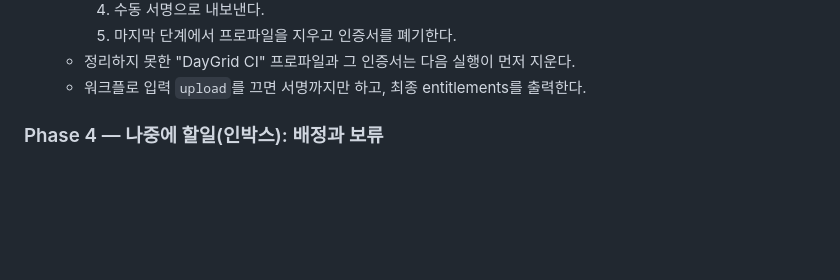
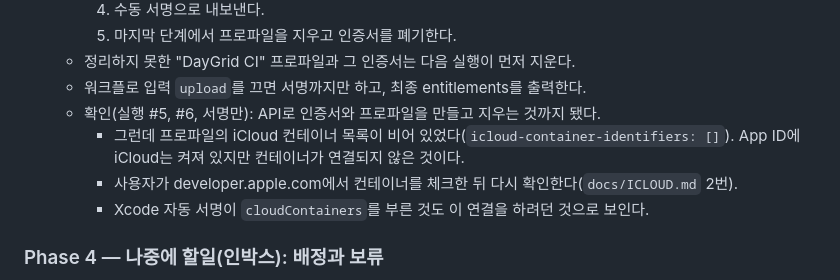
Before and after one commit to swpark3179/DayGrid, a Markdown page: docs/ROADMAP.md, the part around the change. GitHub-like rendering; blank space fills up the shorter version.

```diff
--- a/docs/ROADMAP.md
+++ b/docs/ROADMAP.md
@@ -110,6 +110,10 @@ docs/ROADMAP.md, CLAUDE.md
     5. 마지막 단계에서 프로파일을 지우고 인증서를 폐기한다.
   - 정리하지 못한 "DayGrid CI" 프로파일과 그 인증서는 다음 실행이 먼저 지운다.
   - 워크플로 입력 `upload`를 끄면 서명까지만 하고, 최종 entitlements를 출력한다.
+  - 확인(실행 #5, #6, 서명만): API로 인증서와 프로파일을 만들고 지우는 것까지 됐다.
+    - 그런데 프로파일의 iCloud 컨테이너 목록이 비어 있었다(`icloud-container-identifiers: []`). App ID에 iCloud는 켜져 있지만 컨테이너가 연결되지 않은 것이다.
+    - 사용자가 developer.apple.com에서 컨테이너를 체크한 뒤 다시 확인한다(`docs/ICLOUD.md` 2번).
+    - Xcode 자동 서명이 `cloudContainers`를 부른 것도 이 연결을 하려던 것으로 보인다.
 
 ### Phase 4 — 나중에 할일(인박스): 배정과 보류
 - "나중에" 탭
```
Also changed, not shown: docs/ICLOUD.md (+5 -1 lines).
